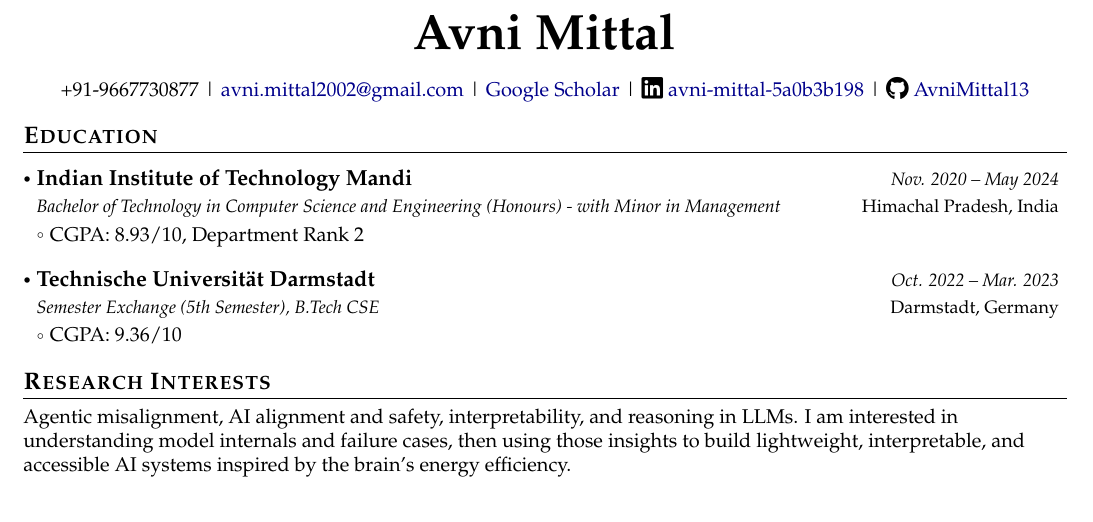
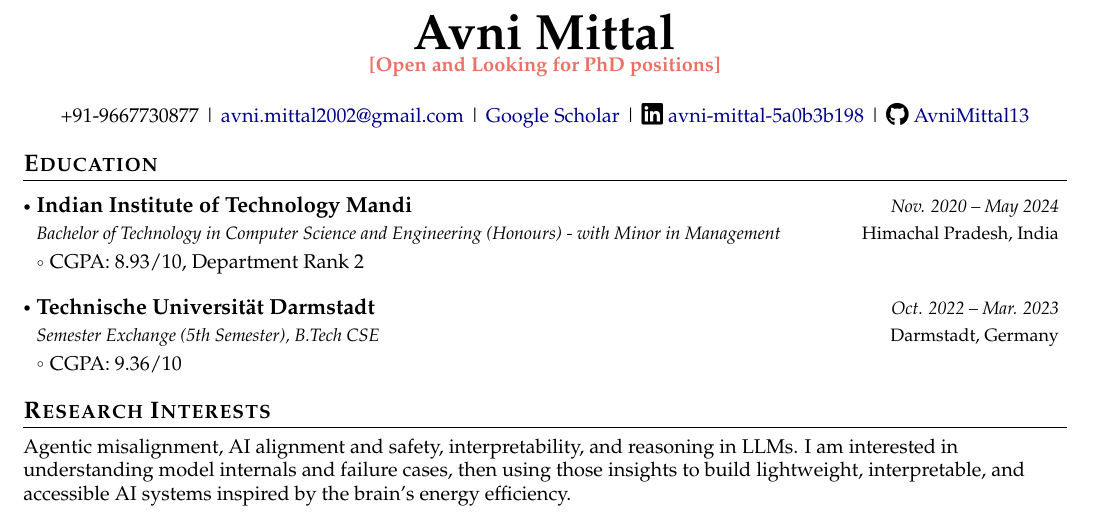
Before and after one commit to AvniMittal13/portfolio, a LaTeX CV (CV.tex): part of page 1 of 4, cut so that both start at the same text. Compiled offline with pdfLaTeX.

Commit message:
style(cv): add PhD availability note in header
Build-log: #2

```diff
--- a/CV.tex
+++ b/CV.tex
@@ -38,6 +38,7 @@
 
 % Color definitions
 \definecolor{darkblue}{RGB}{0,0,139}
+\definecolor{pastelred}{RGB}{236,112,99}
 
 % Page layout
 \setlength{\multicolsep}{0pt}
@@ -198,6 +199,8 @@
 % Header
 \begin{center}
     {\Huge\textbf{Avni Mittal}}
+  \\[-0.8mm]
+  {\small\textcolor{pastelred}{\textbf{[Open and Looking for PhD positions]}}}
 \end{center}
 \vspace{-4mm}
 
```
